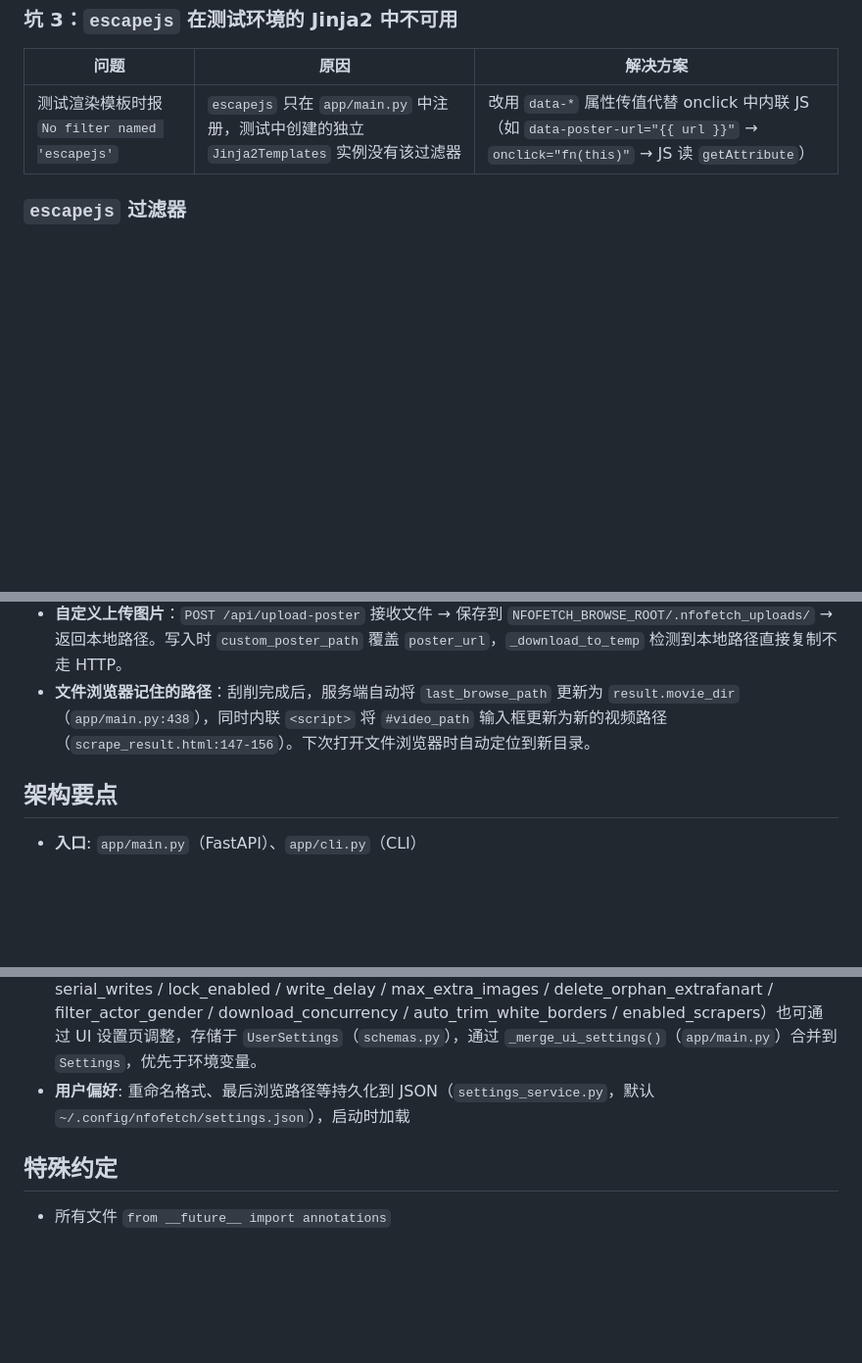
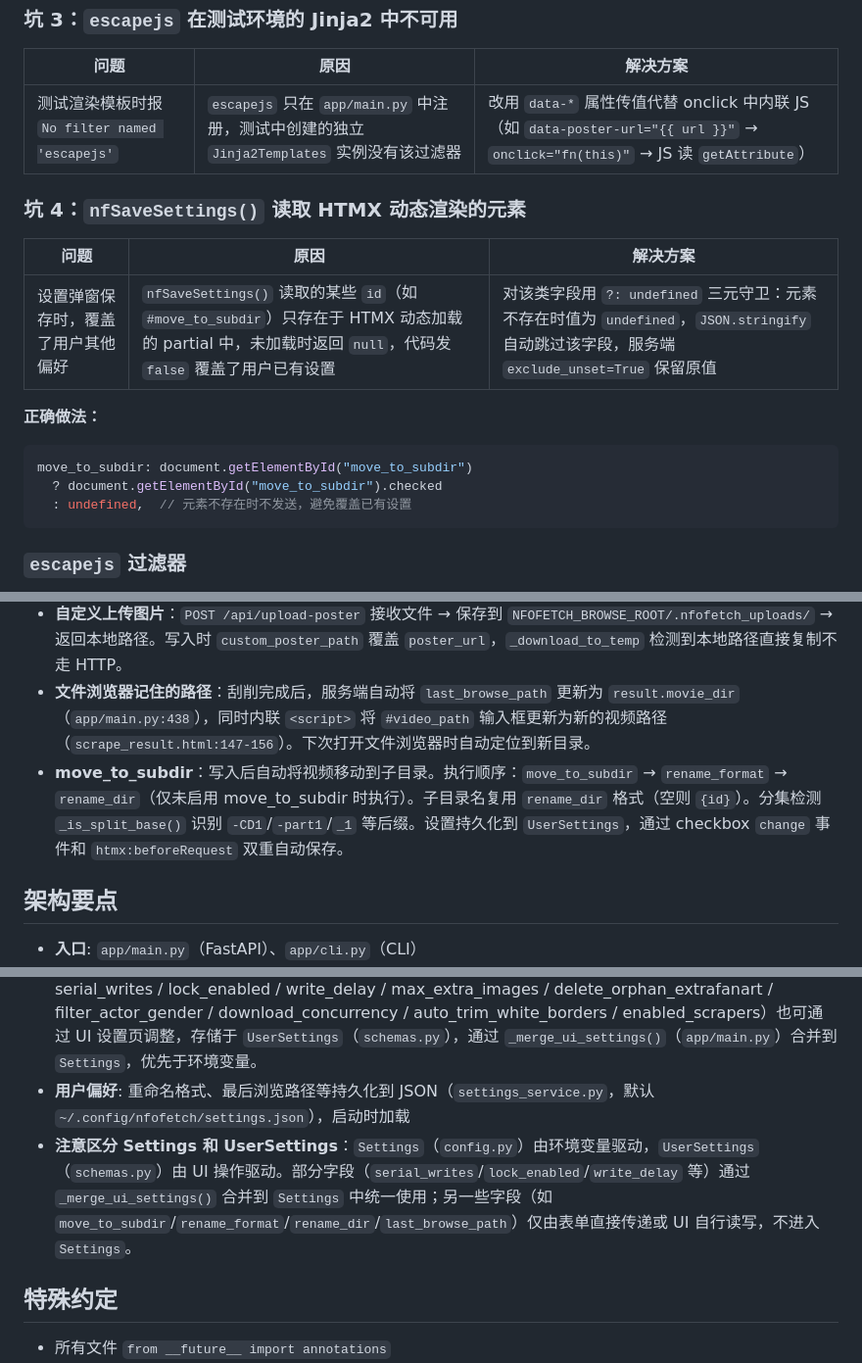
Before and after one commit to syaofox/nfofetch, a Markdown page: AGENTS.md, 3 parts joined by grey strips. Shown at 98% size. GitHub-like rendering; blank space fills up the shorter version.

Commit message:
docs: AGENTS.md 补充坑4（HTMX 动态元素覆盖设置）+ move_to_subdir 流程文档

````diff
--- a/AGENTS.md
+++ b/AGENTS.md
@@ -99,6 +99,19 @@ HTML 规范规定 `innerHTML` 插入的 `<script>` 不执行。HTMX 内部会主
 |------|------|----------|
 | 测试渲染模板时报 `No filter named 'escapejs'` | `escapejs` 只在 `app/main.py` 中注册，测试中创建的独立 `Jinja2Templates` 实例没有该过滤器 | 改用 `data-*` 属性传值代替 onclick 中内联 JS（如 `data-poster-url="{{ url }}"` → `onclick="fn(this)"` → JS 读 `getAttribute`） |
 
+### 坑 4：`nfSaveSettings()` 读取 HTMX 动态渲染的元素
+
+| 问题 | 原因 | 解决方案 |
+|------|------|----------|
+| 设置弹窗保存时，覆盖了用户其他偏好 | `nfSaveSettings()` 读取的某些 `id`（如 `#move_to_subdir`）只存在于 HTMX 动态加载的 partial 中，未加载时返回 `null`，代码发 `false` 覆盖了用户已有设置 | 对该类字段用 `?: undefined` 三元守卫：元素不存在时值为 `undefined`，`JSON.stringify` 自动跳过该字段，服务端 `exclude_unset=True` 保留原值 |
+
+**正确做法：**
+```javascript
+move_to_subdir: document.getElementById("move_to_subdir")
+  ? document.getElementById("move_to_subdir").checked
+  : undefined,  // 元素不存在时不发送，避免覆盖已有设置
+```
+
 ### `escapejs` 过滤器
 
 在 `app/main.py` 中注册了自定义 Jinja2 过滤器 `escapejs`，用于安全地将 Python 字符串嵌入 JavaScript 字符串上下文（单/双引号、反斜杠、换行符均被转义）。用法：
@@ -141,6 +154,7 @@ HTML 规范规定 `innerHTML` 插入的 `<script>` 不执行。HTMX 内部会主
 - **`Path.resolve()` 禁用**：FUSE 上 `resolve()` 触发网络 stat 慢，改用 `absolute()`。
 - **自定义上传图片**：`POST /api/upload-poster` 接收文件 → 保存到 `NFOFETCH_BROWSE_ROOT/.nfofetch_uploads/` → 返回本地路径。写入时 `custom_poster_path` 覆盖 `poster_url`，`_download_to_temp` 检测到本地路径直接复制不走 HTTP。
 - **文件浏览器记住的路径**：刮削完成后，服务端自动将 `last_browse_path` 更新为 `result.movie_dir`（`app/main.py:438`），同时内联 `<script>` 将 `#video_path` 输入框更新为新的视频路径（`scrape_result.html:147-156`）。下次打开文件浏览器时自动定位到新目录。
+- **move_to_subdir**：写入后自动将视频移动到子目录。执行顺序：`move_to_subdir` → `rename_format` → `rename_dir`（仅未启用 move_to_subdir 时执行）。子目录名复用 `rename_dir` 格式（空则 `{id}`）。分集检测 `_is_split_base()` 识别 `-CD1`/`-part1`/`_1` 等后缀。设置持久化到 `UserSettings`，通过 checkbox `change` 事件和 `htmx:beforeRequest` 双重自动保存。
 
 ## 架构要点
 
@@ -149,6 +163,7 @@ HTML 规范规定 `innerHTML` 插入的 `<script>` 不执行。HTMX 内部会主
 - **HTML 解析**: `selectolax`；**HTTP 客户端**: 优先 `curl-cffi`，兜底 `httpx`
 - **配置**: `get_settings()` 由 `@lru_cache` 缓存，环境变量 → `Settings` dataclass。部分配置（cookie / serial_writes / lock_enabled / write_delay / max_extra_images / delete_orphan_extrafanart / filter_actor_gender / download_concurrency / auto_trim_white_borders / enabled_scrapers）也可通过 UI 设置页调整，存储于 `UserSettings`（`schemas.py`），通过 `_merge_ui_settings()`（`app/main.py`）合并到 `Settings`，优先于环境变量。
 - **用户偏好**: 重命名格式、最后浏览路径等持久化到 JSON（`settings_service.py`，默认 `~/.config/nfofetch/settings.json`），启动时加载
+- **注意区分 Settings 和 UserSettings**：`Settings`（`config.py`）由环境变量驱动，`UserSettings`（`schemas.py`）由 UI 操作驱动。部分字段（`serial_writes`/`lock_enabled`/`write_delay` 等）通过 `_merge_ui_settings()` 合并到 `Settings` 中统一使用；另一些字段（如 `move_to_subdir`/`rename_format`/`rename_dir`/`last_browse_path`）仅由表单直接传递或 UI 自行读写，不进入 `Settings`。
 
 ## 特殊约定
 
````
